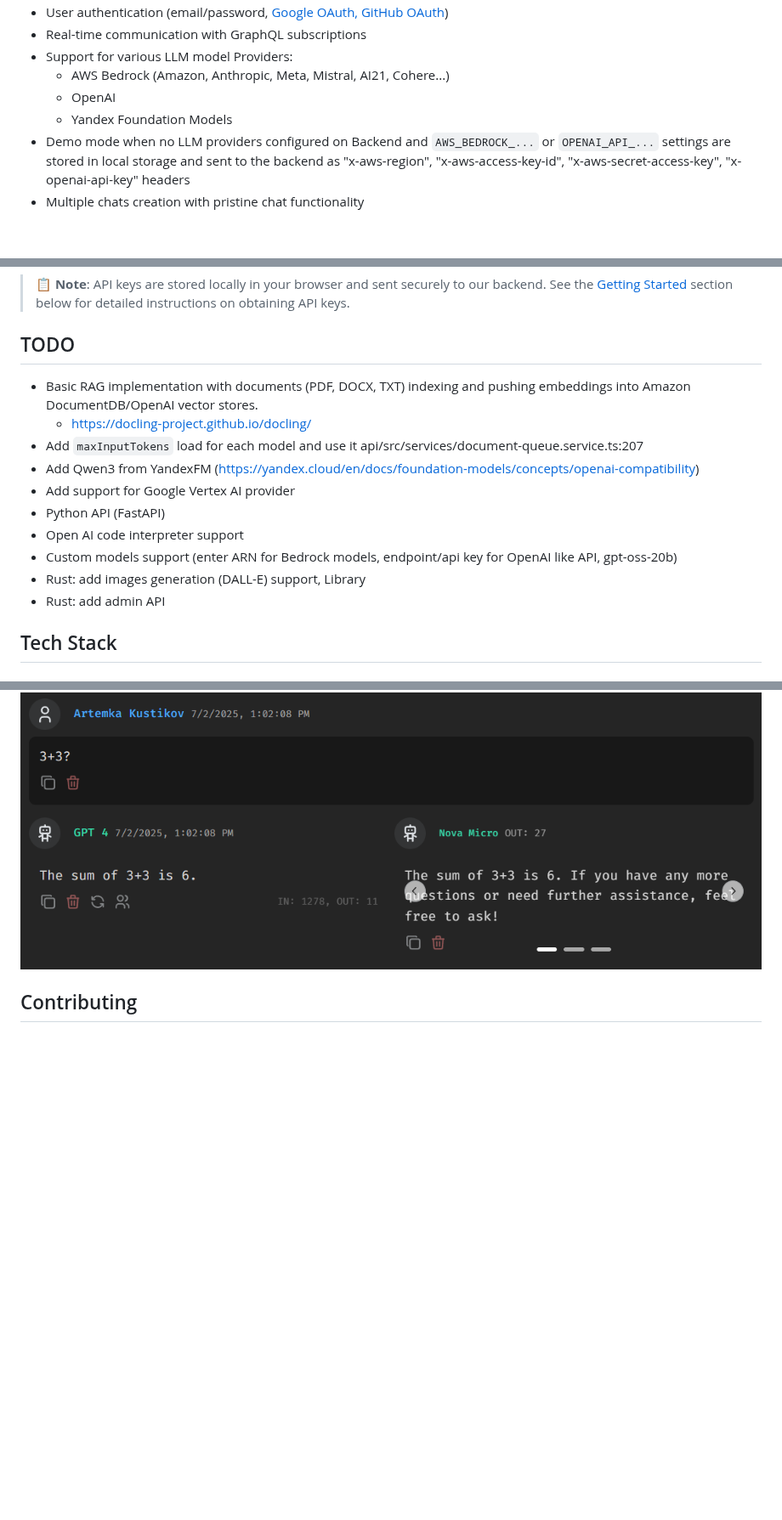
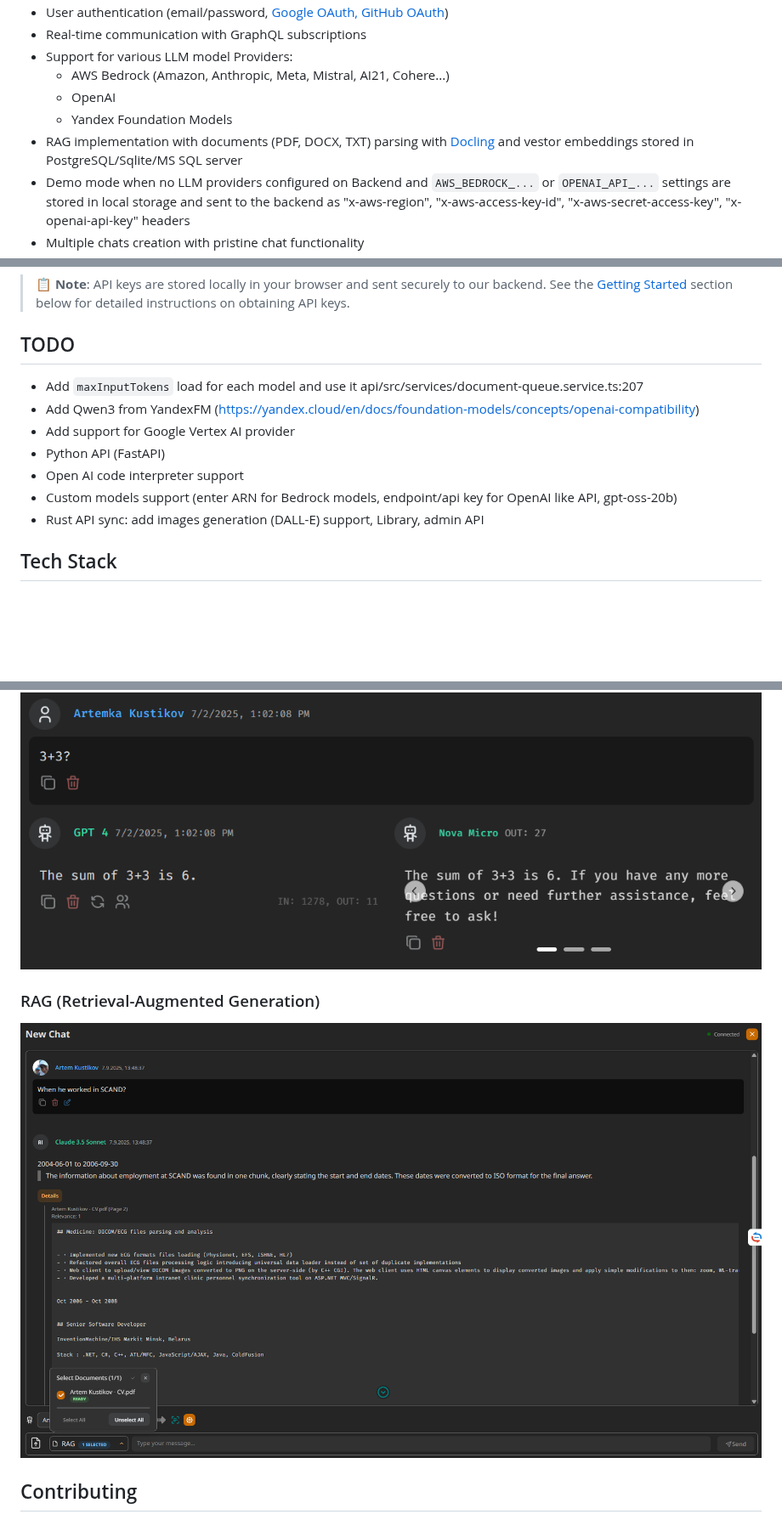
Before and after one commit to artiz/kate-chat, a Markdown page: README.md, 3 parts joined by grey strips. Shown at 85% size. Drawn GitHub-style; pictures changed too: docs/screenshots/rag.png (added); blank space fills up the shorter version.

```diff
--- a/README.md
+++ b/README.md
@@ -15,6 +15,7 @@ KateChat is a universal chat bot platform similar to chat.openai.com that can be
   - AWS Bedrock (Amazon, Anthropic, Meta, Mistral, AI21, Cohere...)
   - OpenAI
   - Yandex Foundation Models
+- RAG implementation with documents (PDF, DOCX, TXT) parsing with [Docling](https://docling-project.github.io/docling/) and vestor embeddings stored in PostgreSQL/Sqlite/MS SQL server
 - Demo mode when no LLM providers configured on Backend and `AWS_BEDROCK_...` or `OPENAI_API_...` settings are stored in local storage and sent to the backend as "x-aws-region", "x-aws-access-key-id", "x-aws-secret-access-key", "x-openai-api-key" headers
 - Multiple chats creation with pristine chat functionality
 - Chat history storage and management, messages editing/deletion
@@ -47,16 +48,13 @@ To interact with AI models in the demo, you'll need to provide your own API keys
 
 ## TODO
 
-* Basic RAG implementation with documents (PDF, DOCX, TXT) indexing and pushing embeddings into Amazon DocumentDB/OpenAI vector stores.
-  - https://docling-project.github.io/docling/
 * Add `maxInputTokens` load for each model and use it api/src/services/document-queue.service.ts:207
 * Add Qwen3 from YandexFM (https://yandex.cloud/en/docs/foundation-models/concepts/openai-compatibility)
 * Add support for Google Vertex AI provider
 * Python API (FastAPI)
 * Open AI code interpreter support
 * Custom models support (enter ARN for Bedrock models, endpoint/api key for OpenAI like API, gpt-oss-20b)
-* Rust: add images generation (DALL-E) support, Library
-* Rust: add admin API
+* Rust API sync: add images generation (DALL-E) support, Library, admin API
 
 
 ## Tech Stack
@@ -332,6 +330,8 @@ Authentication is handled via JWT tokens. When a user logs in or registers, they
 ### Call Other Model
 ![image](docs/screenshots/call-other.png)
 
+### RAG (Retrieval-Augmented Generation)
+![image](docs/screenshots/rag.png)
 
 ## Contributing
 
```
Also changed, not shown: 5 other files.
